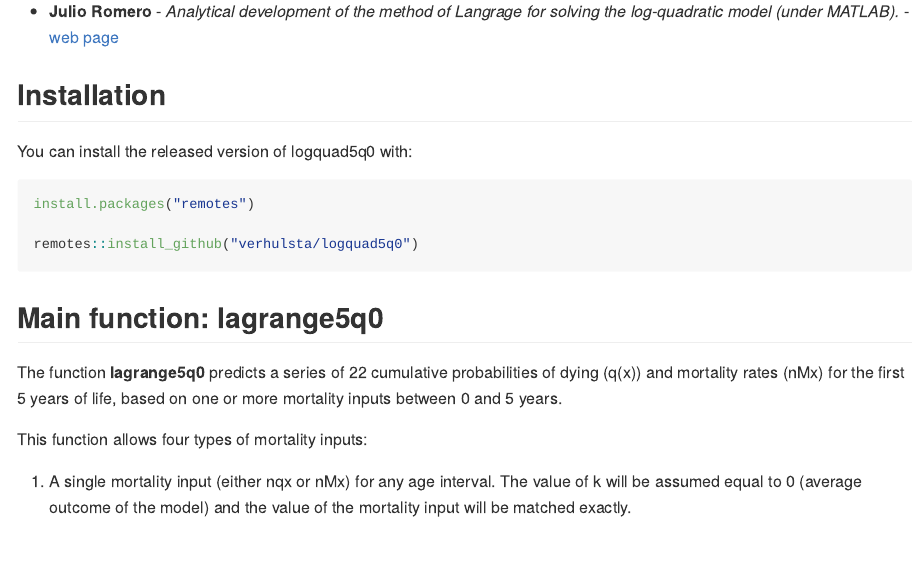
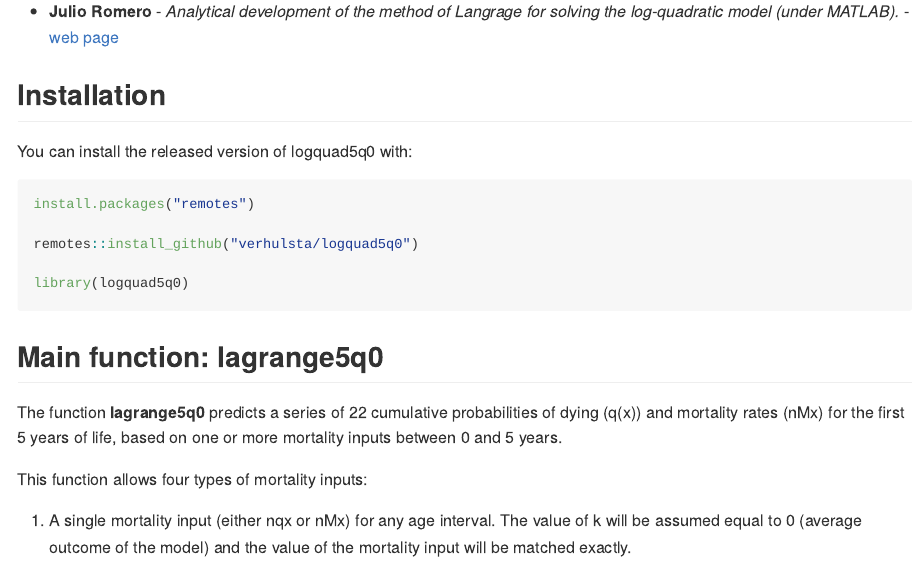
Before and after one commit to verhulsta/logquad5q0, an R Markdown document (README.Rmd): the page in a window 1100 px wide, from 880 px down. The pictures show the output file README.md that the author committed with the source, drawn offline in the style of GitHub.

Commit message:
Download update

````diff
--- a/README.Rmd
+++ b/README.Rmd
@@ -69,6 +69,8 @@ You can install the released version of logquad5q0 with:
 install.packages("remotes")
 
 remotes::install_github("verhulsta/logquad5q0")
+
+library(logquad5q0)
 ```
 
 
````
Also changed, not shown: README.md.
